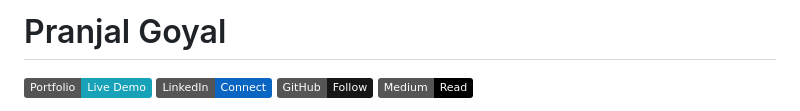
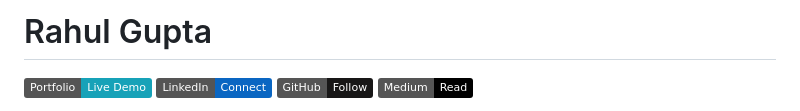
Before and after one commit to irahulgupta/rahul-portfolio, a Markdown page: README.md, the part around the change. Drawn GitHub-style; badges without logos.

```diff
--- a/README.md
+++ b/README.md
@@ -1,4 +1,4 @@
-# Pranjal Goyal
+# Rahul Gupta
 
 [![Portfolio](https://img.shields.io/badge/Portfolio-Live_Demo-17a2b8?style=flat&logo=googlechrome&logoColor=white)](https://pranjalg13.github.io/portfolio/) [![LinkedIn](https://img.shields.io/badge/LinkedIn-Connect-0A66C2?style=flat&logo=linkedin&logoColor=white)](https://www.linkedin.com/in/pranjal-goyal-dev) [![GitHub](https://img.shields.io/badge/GitHub-Follow-181717?style=flat&logo=github&logoColor=white)](https://github.com/pranjalg13) [![Medium](https://img.shields.io/badge/Medium-Read-000000?style=flat&logo=medium&logoColor=white)](https://medium.com/@pranjalgoyal13)
 
```
